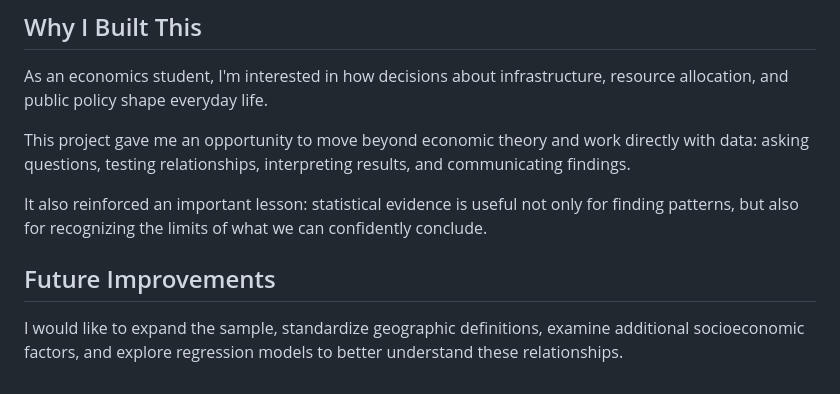
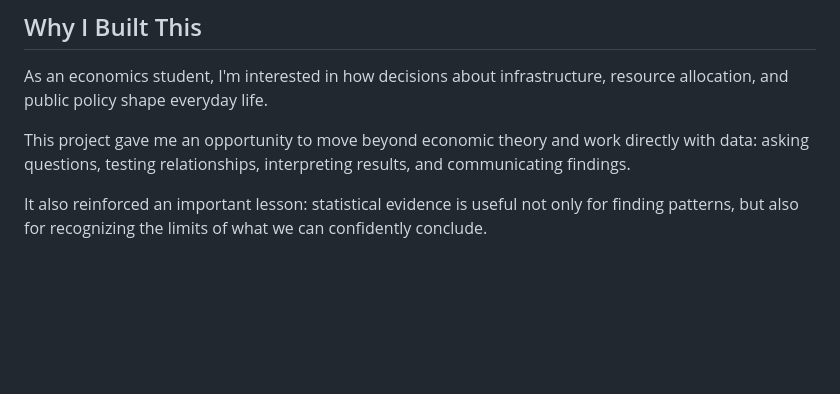
Before and after one commit to lexpham/urban-sprawl-data-exploration, a Markdown page: README.md, the part around the change. GitHub-like rendering; blank space fills up the shorter version.

Commit message:
Update README to remove future improvements section
Removed future improvements section from README.

```diff
--- a/README.md
+++ b/README.md
@@ -74,7 +74,3 @@ As an economics student, I'm interested in how decisions about infrastructure, r
 This project gave me an opportunity to move beyond economic theory and work directly with data: asking questions, testing relationships, interpreting results, and communicating findings.
 
 It also reinforced an important lesson: statistical evidence is useful not only for finding patterns, but also for recognizing the limits of what we can confidently conclude.
-
-## Future Improvements
-
-I would like to expand the sample, standardize geographic definitions, examine additional socioeconomic factors, and explore regression models to better understand these relationships.
```
